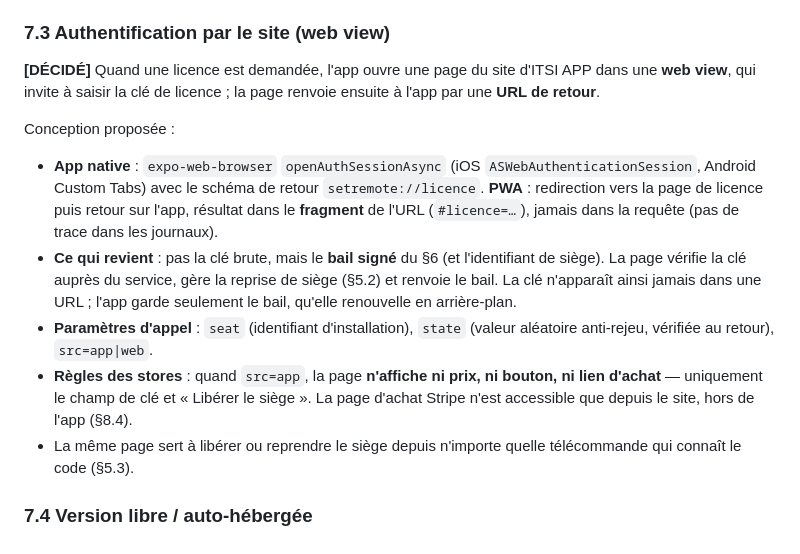
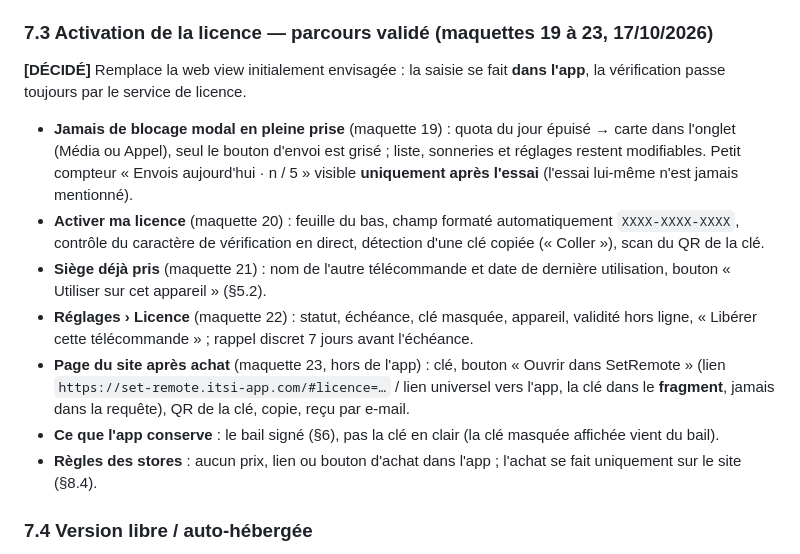
Before and after one commit to Pierre-ITSI/cine-light, a Markdown page: docs/LICENSING.md, the part around the change. GitHub-like rendering.

Commit message:
Licences : parcours d'activation validé (maquettes 19 à 23)
Co-Authored-By: Claude Opus 5.5 <noreply@anthropic.com>
Claude-Session: https://claude.ai/code/session_01L4wdzj4jugYFPXCFcBEhNg

```diff
--- a/docs/LICENSING.md
+++ b/docs/LICENSING.md
@@ -423,32 +423,32 @@ toujours gratuits.
   la demande d'authentification (pas l'écran de jeu, qui reste neutre sur
   le plateau).
 
-### 7.3 Authentification par le site (web view)
+### 7.3 Activation de la licence — parcours validé (maquettes 19 à 23, 17/10/2026)
 
-**[DÉCIDÉ]** Quand une licence est demandée, l'app ouvre une page du site
-d'ITSI APP dans une **web view**, qui invite à saisir la clé de licence ; la
-page renvoie ensuite à l'app par une **URL de retour**.
+**[DÉCIDÉ]** Remplace la web view initialement envisagée : la saisie se fait
+**dans l'app**, la vérification passe toujours par le service de licence.
 
-Conception proposée :
-- **App native** : `expo-web-browser` `openAuthSessionAsync` (iOS
-  `ASWebAuthenticationSession`, Android Custom Tabs) avec le schéma de
-  retour `setremote://licence`. **PWA** : redirection vers la page de
-  licence puis retour sur l'app, résultat dans le **fragment** de l'URL
-  (`#licence=…`), jamais dans la requête (pas de trace dans les journaux).
-- **Ce qui revient** : pas la clé brute, mais le **bail signé** du §6
-  (et l'identifiant de siège). La page vérifie la clé auprès du service,
-  gère la reprise de siège (§5.2) et renvoie le bail. La clé n'apparaît
-  ainsi jamais dans une URL ; l'app garde seulement le bail, qu'elle
-  renouvelle en arrière-plan.
-- **Paramètres d'appel** : `seat` (identifiant d'installation),
-  `state` (valeur aléatoire anti-rejeu, vérifiée au retour),
-  `src=app|web`.
-- **Règles des stores** : quand `src=app`, la page **n'affiche ni prix, ni
-  bouton, ni lien d'achat** — uniquement le champ de clé et « Libérer le
-  siège ». La page d'achat Stripe n'est accessible que depuis le site,
-  hors de l'app (§8.4).
-- La même page sert à libérer ou reprendre le siège depuis n'importe quelle
-  télécommande qui connaît le code (§5.3).
+- **Jamais de blocage modal en pleine prise** (maquette 19) : quota du jour
+  épuisé → carte dans l'onglet (Média ou Appel), seul le bouton d'envoi est
+  grisé ; liste, sonneries et réglages restent modifiables. Petit compteur
+  « Envois aujourd'hui · n / 5 » visible **uniquement après l'essai** (l'essai
+  lui-même n'est jamais mentionné).
+- **Activer ma licence** (maquette 20) : feuille du bas, champ formaté
+  automatiquement `XXXX-XXXX-XXXX`, contrôle du caractère de vérification en
+  direct, détection d'une clé copiée (« Coller »), scan du QR de la clé.
+- **Siège déjà pris** (maquette 21) : nom de l'autre télécommande et date de
+  dernière utilisation, bouton « Utiliser sur cet appareil » (§5.2).
+- **Réglages › Licence** (maquette 22) : statut, échéance, clé masquée,
+  appareil, validité hors ligne, « Libérer cette télécommande » ; rappel
+  discret 7 jours avant l'échéance.
+- **Page du site après achat** (maquette 23, hors de l'app) : clé, bouton
+  « Ouvrir dans SetRemote » (lien `https://set-remote.itsi-app.com/#licence=…`
+  / lien universel vers l'app, la clé dans le **fragment**, jamais dans la
+  requête), QR de la clé, copie, reçu par e-mail.
+- **Ce que l'app conserve** : le bail signé (§6), pas la clé en clair (la clé
+  masquée affichée vient du bail).
+- **Règles des stores** : aucun prix, lien ou bouton d'achat dans l'app ;
+  l'achat se fait uniquement sur le site (§8.4).
 
 ### 7.4 Version libre / auto-hébergée
 
```
